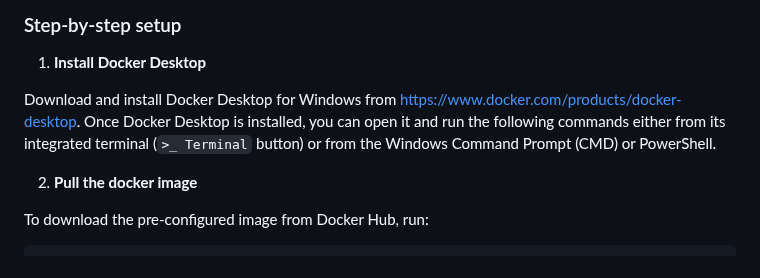
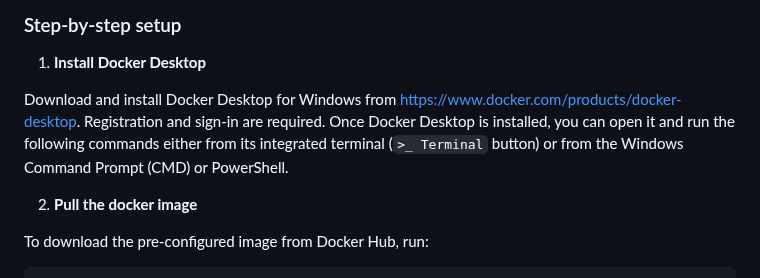
Before and after one commit to h-lima/sabinaHSBM, a Markdown page: docs/Supporting_Information_S1_sabinaHSBM.md, the part around the change. GitHub-like rendering.

Commit message:
Update docker guide

```diff
--- a/docs/Supporting_Information_S1_sabinaHSBM.md
+++ b/docs/Supporting_Information_S1_sabinaHSBM.md
@@ -14,8 +14,7 @@ This guide will help Windows users run the ***sabinaHSBM*** package within a Lin
 ### Step-by-step setup
 1. **Install Docker Desktop**
 
-Download and install Docker Desktop for Windows from [https://www.docker.com/products/docker-desktop](https://www.docker.com/products/docker-desktop).
-Once Docker Desktop is installed, you can open it and run the following commands either from its integrated terminal (`>_ Terminal` button) or from the Windows Command Prompt (CMD) or PowerShell.
+Download and install Docker Desktop for Windows from [https://www.docker.com/products/docker-desktop](https://www.docker.com/products/docker-desktop). Registration and sign-in are required. Once Docker Desktop is installed, you can open it and run the following commands either from its integrated terminal (`>_ Terminal` button) or from the Windows Command Prompt (CMD) or PowerShell.
 
 2. **Pull the docker image**
 
```
